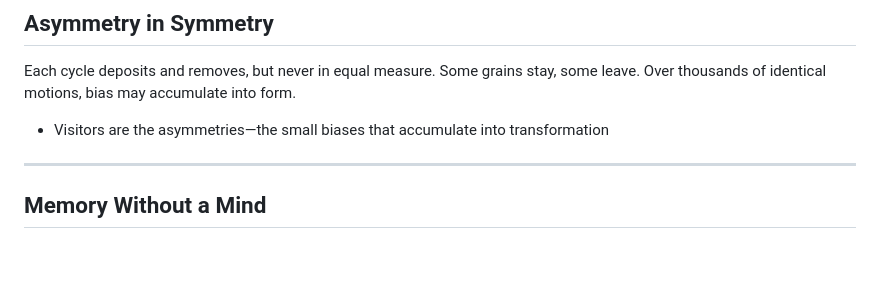
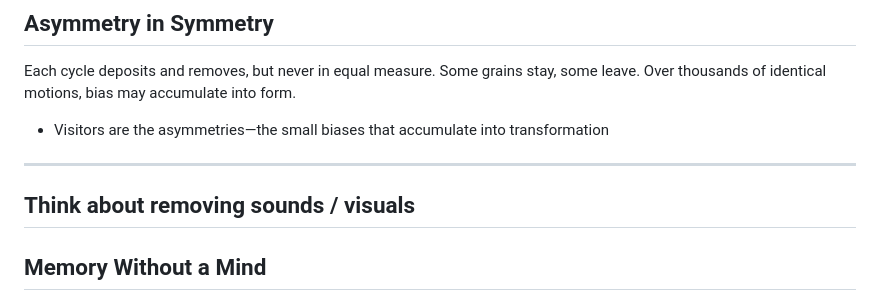
Before and after one commit to casperleerink/circular-music, a Markdown page: CONCEPT.md, the part around the change. Drawn GitHub-style; blank space fills up the shorter version.

Commit message:
add concept

```diff
--- a/CONCEPT.md
+++ b/CONCEPT.md
@@ -24,6 +24,8 @@ Each cycle deposits and removes, but never in equal measure. Some grains stay, s
 - Visitors are the asymmetries—the small biases that accumulate into transformation
 
 ---
+
+## Think about removing sounds / visuals
 
 ## Memory Without a Mind
 
```
